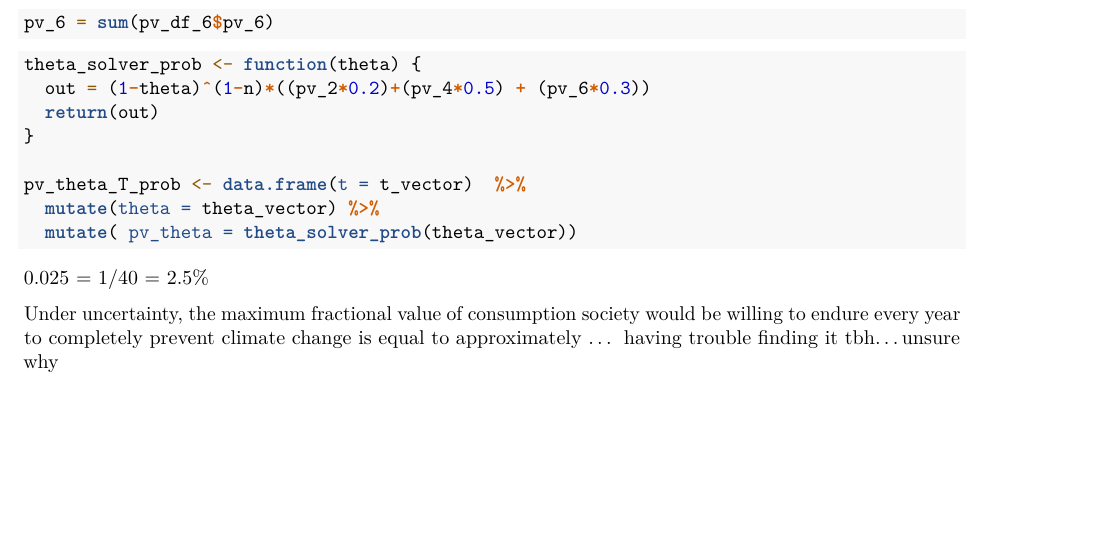
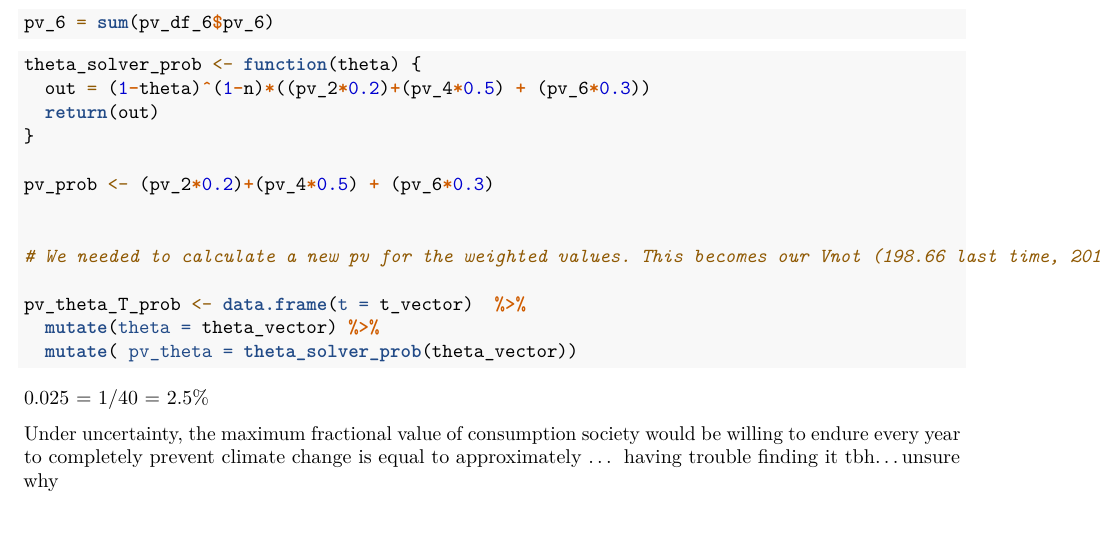
Before and after one commit to kdmermel/esm_204_assignment_4, an R Markdown document (esm_204_a4.Rmd): part of page 15 of 15, cut so that both start at the same text. Rendered offline with R 4.5, knitr and Pandoc, then LaTeX, with nearby package versions.

Commit message:
Fixed 2d. Answer is correct now

```diff
--- a/esm_204_a4.Rmd
+++ b/esm_204_a4.Rmd
@@ -762,6 +762,11 @@ theta_solver_prob <- function(theta) {
   return(out)
 }
 
+pv_prob <- (pv_2*0.2)+(pv_4*0.5) + (pv_6*0.3)
+
+
+# We needed to calculate a new pv for the weighted values. This becomes our Vnot (198.66 last time, 201.34 this time) and we solve the exact same way as 2d. Answer is between 37.5% - 38%
+
 pv_theta_T_prob <- data.frame(t = t_vector)  %>%
   mutate(theta = theta_vector) %>%
   mutate( pv_theta = theta_solver_prob(theta_vector))
```
